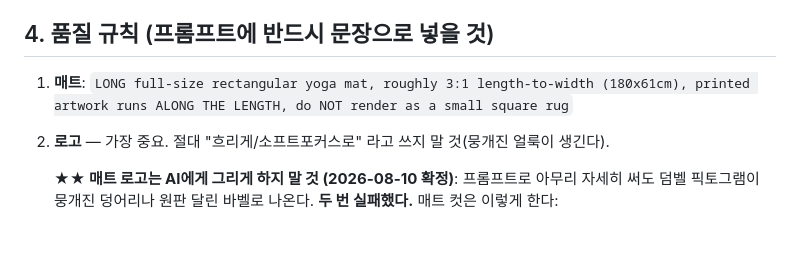
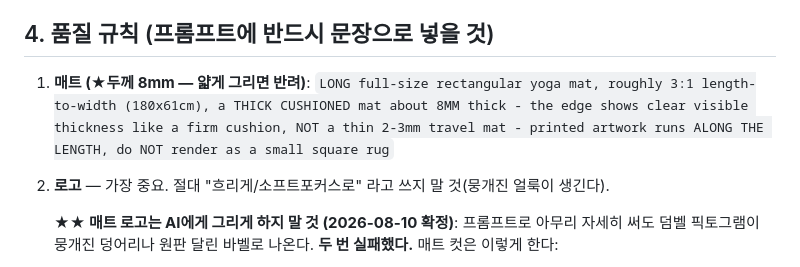
Before and after one commit to koreanolleh/designgym-instagram-automation, a Markdown page: RULES_WEEKLY_IMAGES.md, the part around the change. GitHub-like rendering; blank space fills up the shorter version.

Commit message:
규칙: 매트 두께 8mm 명시 (사장 확인 — 얇은 매트 금지)

```diff
--- a/RULES_WEEKLY_IMAGES.md
+++ b/RULES_WEEKLY_IMAGES.md
@@ -34,7 +34,7 @@
 
 ## 4. 품질 규칙 (프롬프트에 반드시 문장으로 넣을 것)
 
-1. **매트**: `LONG full-size rectangular yoga mat, roughly 3:1 length-to-width (180x61cm), printed artwork runs ALONG THE LENGTH, do NOT render as a small square rug`
+1. **매트 (★두께 8mm — 얇게 그리면 반려)**: `LONG full-size rectangular yoga mat, roughly 3:1 length-to-width (180x61cm), a THICK CUSHIONED mat about 8MM thick - the edge shows clear visible thickness like a firm cushion, NOT a thin 2-3mm travel mat - printed artwork runs ALONG THE LENGTH, do NOT render as a small square rug`
 2. **로고** — 가장 중요. 절대 "흐리게/소프트포커스로" 라고 쓰지 말 것(뭉개진 얼룩이 생긴다).
 
    **★★ 매트 로고는 AI에게 그리게 하지 말 것 (2026-08-10 확정)**: 프롬프트로 아무리 자세히 써도
```
